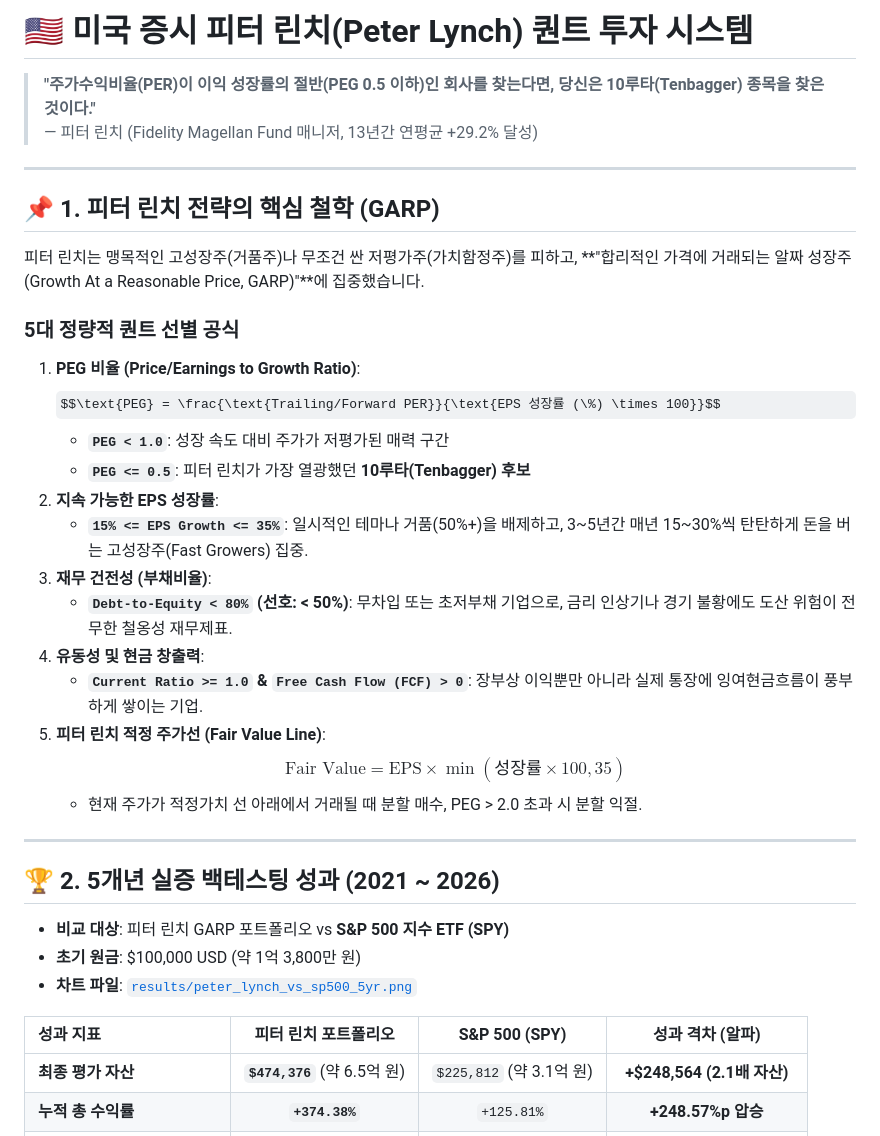
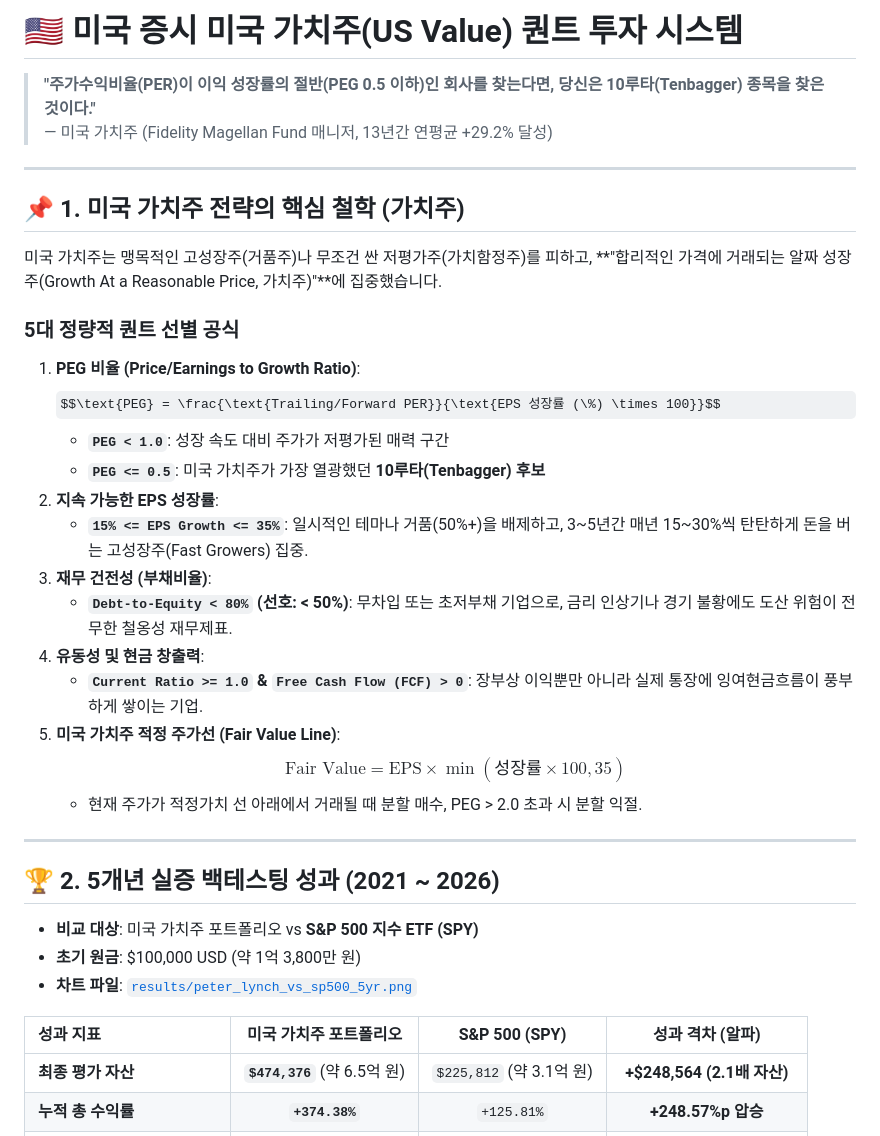
Before and after one commit to jungkbugk/PeterLynch, a Markdown page: README.md, the part around one of its changes. Drawn GitHub-style; some formulas as TeX source.

```diff
--- a/README.md
+++ b/README.md
@@ -1,27 +1,27 @@
-# 🇺🇸 미국 증시 피터 린치(Peter Lynch) 퀀트 투자 시스템
+# 🇺🇸 미국 증시 미국 가치주(US Value) 퀀트 투자 시스템
 
 > **"주가수익비율(PER)이 이익 성장률의 절반(PEG 0.5 이하)인 회사를 찾는다면, 당신은 10루타(Tenbagger) 종목을 찾은 것이다."**
-> — 피터 린치 (Fidelity Magellan Fund 매니저, 13년간 연평균 +29.2% 달성)
+> — 미국 가치주 (Fidelity Magellan Fund 매니저, 13년간 연평균 +29.2% 달성)
 
 ---
 
-## 📌 1. 피터 린치 전략의 핵심 철학 (GARP)
+## 📌 1. 미국 가치주 전략의 핵심 철학 (가치주)
 
-피터 린치는 맹목적인 고성장주(거품주)나 무조건 싼 저평가주(가치함정주)를 피하고, **"합리적인 가격에 거래되는 알짜 성장주(Growth At a Reasonable Price, GARP)"**에 집중했습니다.
+미국 가치주는 맹목적인 고성장주(거품주)나 무조건 싼 저평가주(가치함정주)를 피하고, **"합리적인 가격에 거래되는 알짜 성장주(Growth At a Reasonable Price, 가치주)"**에 집중했습니다.
 
 ### 5대 정량적 퀀트 선별 공식
 
 1. **PEG 비율 (Price/Earnings to Growth Ratio)**:
    $$\text{PEG} = \frac{\text{Trailing/Forward PER}}{\text{EPS 성장률 (\%) \times 100}}$$
    * **`PEG < 1.0`**: 성장 속도 대비 주가가 저평가된 매력 구간
-   * **`PEG <= 0.5`**: 피터 린치가 가장 열광했던 **10루타(Tenbagger) 후보**
+   * **`PEG <= 0.5`**: 미국 가치주가 가장 열광했던 **10루타(Tenbagger) 후보**
 2. **지속 가능한 EPS 성장률**:
    * **`15% <= EPS Growth <= 35%`**: 일시적인 테마나 거품(50%+)을 배제하고, 3~5년간 매년 15~30%씩 탄탄하게 돈을 버는 고성장주(Fast Growers) 집중.
 3. **재무 건전성 (부채비율)**:
    * **`Debt-to-Equity < 80%` (선호: < 50%)**: 무차입 또는 초저부채 기업으로, 금리 인상기나 경기 불황에도 도산 위험이 전무한 철옹성 재무제표.
 4. **유동성 및 현금 창출력**:
    * **`Current Ratio >= 1.0` & `Free Cash Flow (FCF) > 0`**: 장부상 이익뿐만 아니라 실제 통장에 잉여현금흐름이 풍부하게 쌓이는 기업.
-5. **피터 린치 적정 주가선 (Fair Value Line)**:
+5. **미국 가치주 적정 주가선 (Fair Value Line)**:
    $$\text{Fair Value} = \text{EPS} \times \min(\text{성장률} \times 100, 35)$$
    * 현재 주가가 적정가치 선 아래에서 거래될 때 분할 매수, PEG > 2.0 초과 시 분할 익절.
 
@@ -29,11 +29,11 @@
 
 ## 🏆 2. 5개년 실증 백테스팅 성과 (2021 ~ 2026)
 
-* **비교 대상**: 피터 린치 GARP 포트폴리오 vs **S&P 500 지수 ETF (SPY)**
+* **비교 대상**: 미국 가치주 포트폴리오 vs **S&P 500 지수 ETF (SPY)**
 * **초기 원금**: $100,000 USD (약 1억 3,800만 원)
 * **차트 파일**: [`results/peter_lynch_vs_sp500_5yr.png`](file:///C:/Users/user/stock_peter_lynch/results/peter_lynch_vs_sp500_5yr.png)
 
-| 성과 지표 | 피터 린치 포트폴리오 | S&P 500 (SPY) | 성과 격차 (알파) |
+| 성과 지표 | 미국 가치주 포트폴리오 | S&P 500 (SPY) | 성과 격차 (알파) |
 | :--- | :---: | :---: | :---: |
 | **최종 평가 자산** | **`$474,376`** (약 6.5억 원) | `$225,812` (약 3.1억 원) | **+$248,564 (2.1배 자산)** |
 | **누적 총 수익률** | **`+374.38%`** | `+125.81%` | **+248.57%p 압승** |
```
Also changed, not shown: other parts of README.md (+16 -16 lines).
